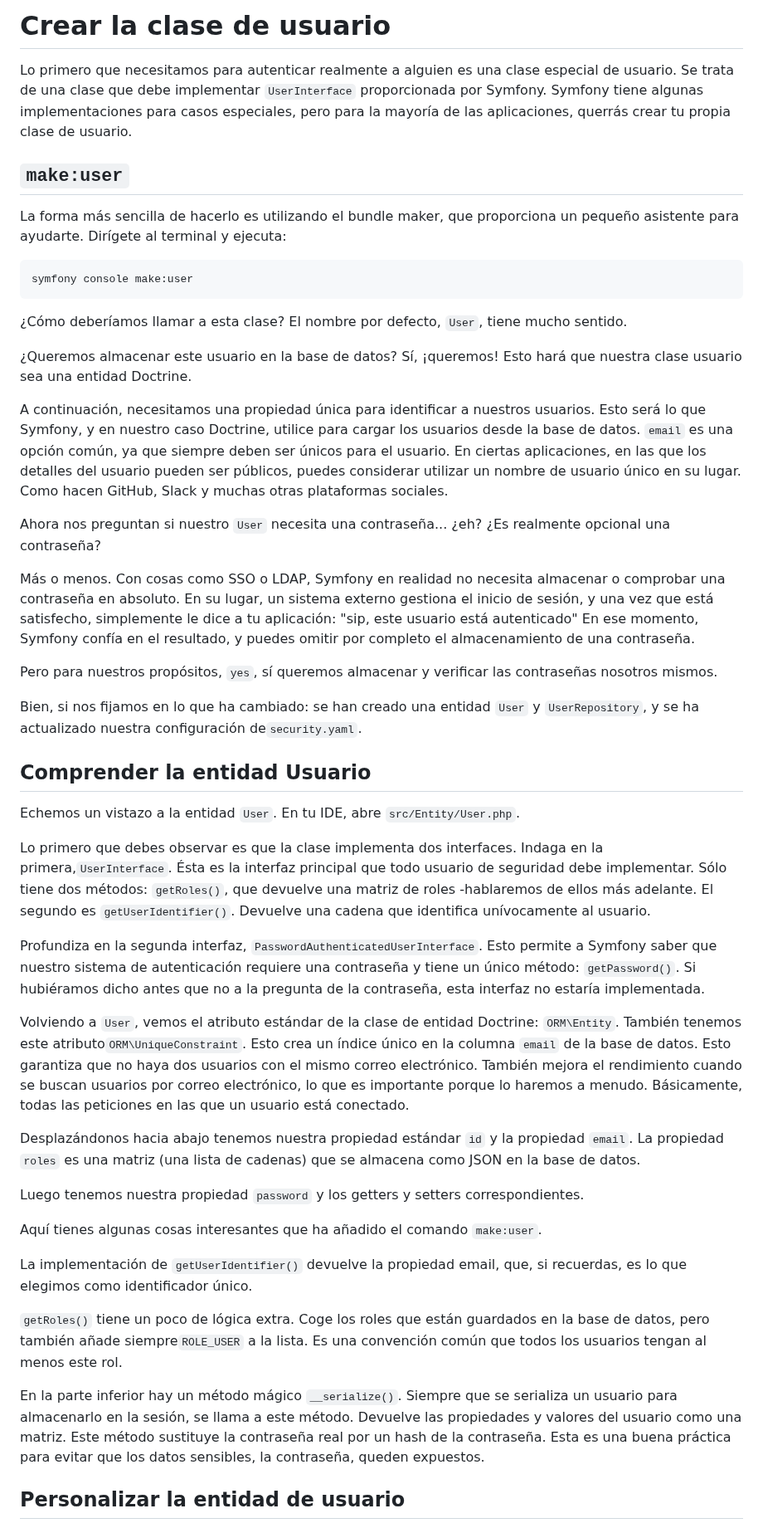
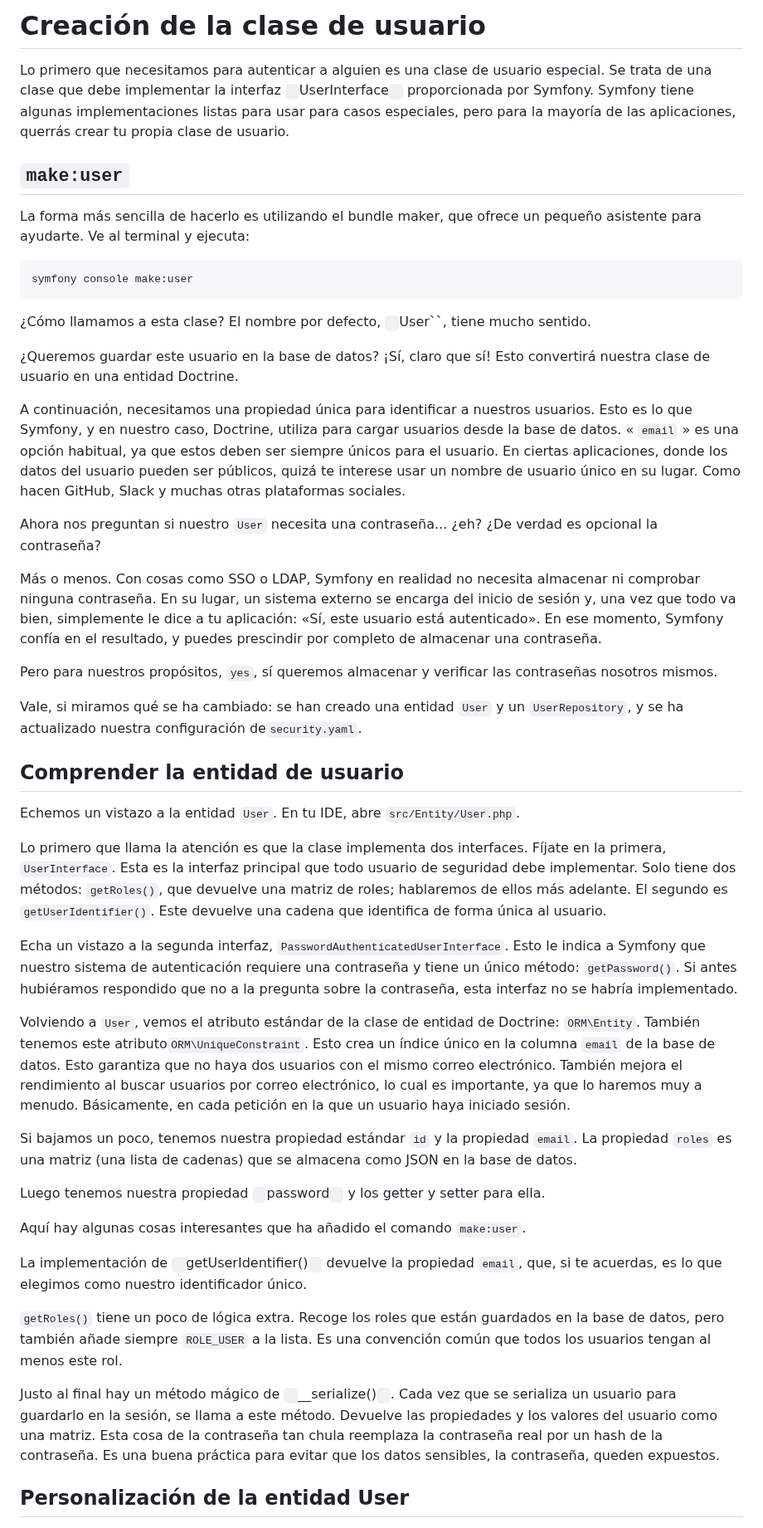
Before and after one commit to SymfonyCasts/symfony7, a Markdown page: sfcasts/es/user.md, the part around one of its changes. Shown at 83% size. Rendered like a GitHub page.

Commit message:
[skip course ci] Add/Update course file sfcasts/es/user.md

````diff
--- a/sfcasts/es/user.md
+++ b/sfcasts/es/user.md
@@ -1,50 +1,75 @@
-# Crear la clase de usuario
+# Creación de la clase de usuario
 
-Lo primero que necesitamos para autenticar realmente a alguien es una clase especial de usuario. Se trata de una clase que debe implementar `UserInterface` proporcionada por Symfony. Symfony tiene algunas implementaciones para casos especiales, pero para la mayoría de las aplicaciones, querrás crear tu propia clase de usuario.
+Lo primero que necesitamos para autenticar a alguien es una clase de usuario especial. Se trata de una clase
+que debe implementar la interfaz ` `UserInterface` ` proporcionada por Symfony. Symfony tiene algunas implementaciones listas para usar
+para casos especiales, pero para la mayoría de las aplicaciones, querrás crear tu propia clase de usuario.
 
 ## `make:user`
 
-La forma más sencilla de hacerlo es utilizando el bundle maker, que proporciona un pequeño asistente para ayudarte. Dirígete al terminal y ejecuta:
+La forma más sencilla de hacerlo es utilizando el bundle maker, que ofrece un pequeño asistente para ayudarte.
+Ve al terminal y ejecuta:
 
 ```terminal
 symfony console make:user
 ```
 
-¿Cómo deberíamos llamar a esta clase? El nombre por defecto, `User`, tiene mucho sentido.
+¿Cómo llamamos a esta clase? El nombre por defecto, ` `User``, tiene mucho sentido.
 
-¿Queremos almacenar este usuario en la base de datos? Sí, ¡queremos! Esto hará que nuestra clase usuario sea una entidad Doctrine.
+¿Queremos guardar este usuario en la base de datos? ¡Sí, claro que sí! Esto convertirá nuestra clase de usuario
+en una entidad Doctrine.
 
-A continuación, necesitamos una propiedad única para identificar a nuestros usuarios. Esto será lo que Symfony, y en nuestro caso Doctrine, utilice para cargar los usuarios desde la base de datos. `email` es una opción común, ya que siempre deben ser únicos para el usuario. En ciertas aplicaciones, en las que los detalles del usuario pueden ser públicos, puedes considerar utilizar un nombre de usuario único en su lugar. Como hacen GitHub, Slack y muchas otras plataformas sociales.
+A continuación, necesitamos una propiedad única para identificar a nuestros usuarios. Esto es lo que Symfony, y en nuestro
+caso, Doctrine, utiliza para cargar usuarios desde la base de datos. « `email` » es una opción habitual, ya que estos deben
+ser siempre únicos para el usuario. En ciertas aplicaciones, donde los datos del usuario pueden ser públicos, quizá
+te interese usar un nombre de usuario único en su lugar. Como hacen GitHub, Slack y muchas otras plataformas sociales.
 
-Ahora nos preguntan si nuestro `User` necesita una contraseña... ¿eh? ¿Es realmente opcional una contraseña?
+Ahora nos preguntan si nuestro `User` necesita una contraseña... ¿eh? ¿De verdad es opcional la contraseña?
 
-Más o menos. Con cosas como SSO o LDAP, Symfony en realidad no necesita almacenar o comprobar una contraseña en absoluto. En su lugar, un sistema externo gestiona el inicio de sesión, y una vez que está satisfecho, simplemente le dice a tu aplicación: "sip, este usuario está autenticado" En ese momento, Symfony confía en el resultado, y puedes omitir por completo el almacenamiento de una contraseña.
+Más o menos. Con cosas como SSO o LDAP, Symfony en realidad no necesita
+almacenar ni comprobar ninguna contraseña. En su lugar, un sistema externo se encarga del inicio de sesión y, una vez que todo va bien,
+simplemente le dice a tu aplicación: «Sí, este usuario está autenticado». En ese momento, Symfony confía en el resultado, y puedes
+prescindir por completo de almacenar una contraseña.
 
 Pero para nuestros propósitos, `yes`, sí queremos almacenar y verificar las contraseñas nosotros mismos.
 
-Bien, si nos fijamos en lo que ha cambiado: se han creado una entidad `User` y `UserRepository`, y se ha actualizado nuestra configuración de`security.yaml`.
+Vale, si miramos qué se ha cambiado: se han creado una entidad `User` y un `UserRepository`, y se ha actualizado nuestra
+configuración de`security.yaml`.
 
-## Comprender la entidad Usuario
+## Comprender la entidad de usuario
 
 Echemos un vistazo a la entidad `User`. En tu IDE, abre `src/Entity/User.php`.
 
-Lo primero que debes observar es que la clase implementa dos interfaces. Indaga en la primera,`UserInterface`. Ésta es la interfaz principal que todo usuario de seguridad debe implementar. Sólo tiene dos métodos: `getRoles()`, que devuelve una matriz de roles -hablaremos de ellos más adelante. El segundo es `getUserIdentifier()`. Devuelve una cadena que identifica unívocamente al usuario.
+Lo primero que llama la atención es que la clase implementa dos interfaces. Fíjate en la primera,
+`UserInterface`. Esta es la interfaz principal que todo usuario de seguridad debe implementar. Solo tiene
+dos métodos: `getRoles()`, que devuelve una matriz de roles; hablaremos de ellos
+más adelante. El segundo es `getUserIdentifier()`. Este devuelve una cadena que identifica de forma única al usuario.
 
-Profundiza en la segunda interfaz, `PasswordAuthenticatedUserInterface`. Esto permite a Symfony saber que nuestro sistema de autenticación requiere una contraseña y tiene un único método: `getPassword()`. Si hubiéramos dicho antes que no a la pregunta de la contraseña, esta interfaz no estaría implementada.
+Echa un vistazo a la segunda interfaz, `PasswordAuthenticatedUserInterface`. Esto
+le indica a Symfony que nuestro sistema de autenticación requiere una contraseña y tiene un único método: `getPassword()`.
+Si antes hubiéramos respondido que no a la pregunta sobre la contraseña, esta interfaz no se habría implementado.
 
-Volviendo a `User`, vemos el atributo estándar de la clase de entidad Doctrine: `ORM\Entity`. También tenemos este atributo`ORM\UniqueConstraint`. Esto crea un índice único en la columna `email` de la base de datos. Esto garantiza que no haya dos usuarios con el mismo correo electrónico. También mejora el rendimiento cuando se buscan usuarios por correo electrónico, lo que es importante porque lo haremos a menudo. Básicamente, todas las peticiones en las que un usuario está conectado.
+Volviendo a `User`, vemos el atributo estándar de la clase de entidad de Doctrine: `ORM\Entity`. También tenemos este
+atributo`ORM\UniqueConstraint`. Esto crea un índice único en la columna `email` de la base de datos. Esto
+garantiza que no haya dos usuarios con el mismo correo electrónico. También mejora el rendimiento al buscar usuarios por correo electrónico,
+lo cual es importante, ya que lo haremos muy a menudo. Básicamente, en cada petición en la que un usuario haya iniciado sesión.
 
-Desplazándonos hacia abajo tenemos nuestra propiedad estándar `id` y la propiedad `email`. La propiedad `roles` es una matriz (una lista de cadenas) que se almacena como JSON en la base de datos.
+Si bajamos un poco, tenemos nuestra propiedad estándar `id` y la propiedad `email`. La propiedad `roles` es una matriz (una
+lista de cadenas) que se almacena como JSON en la base de datos.
 
-Luego tenemos nuestra propiedad `password` y los getters y setters correspondientes.
+Luego tenemos nuestra propiedad ` `password` ` y los getter y setter para ella.
 
-Aquí tienes algunas cosas interesantes que ha añadido el comando `make:user`.
+Aquí hay algunas cosas interesantes que ha añadido el comando `make:user`.
 
-La implementación de `getUserIdentifier()` devuelve la propiedad email, que, si recuerdas, es lo que elegimos como identificador único.
+La implementación de ` `getUserIdentifier()` ` devuelve la propiedad `email`, que, si te acuerdas, es lo que
+elegimos como nuestro identificador único.
 
-`getRoles()` tiene un poco de lógica extra. Coge los roles que están guardados en la base de datos, pero también añade siempre`ROLE_USER` a la lista. Es una convención común que todos los usuarios tengan al menos este rol.
+`getRoles()` tiene un poco de lógica extra. Recoge los roles que están guardados en la base de datos, pero también añade siempre
+`ROLE_USER` a la lista. Es una convención común que todos los usuarios tengan al menos este rol.
 
-En la parte inferior hay un método mágico `__serialize()`. Siempre que se serializa un usuario para almacenarlo en la sesión, se llama a este método. Devuelve las propiedades y valores del usuario como una matriz. Este método sustituye la contraseña real por un hash de la contraseña. Esta es una buena práctica para evitar que los datos sensibles, la contraseña, queden expuestos.
+Justo al final hay un método mágico de ` `__serialize()` `. Cada vez que se serializa un usuario para guardarlo en la sesión, se
+llama a este método. Devuelve las propiedades y los valores del usuario como una matriz. Esta cosa de la contraseña tan chula reemplaza la
+contraseña real por un hash de la contraseña. Es una buena práctica para evitar que los datos sensibles, la contraseña,
+queden expuestos.
 
-## Personalizar la entidad de usuario
+## Personalización de la entidad User
 
````
Also changed, not shown: other parts of sfcasts/es/user.md (+34 -22 lines).
